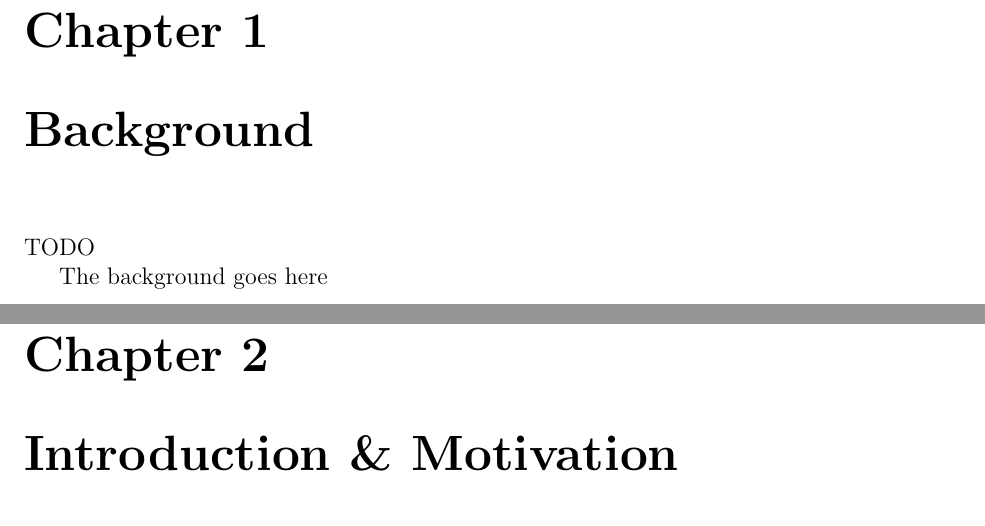
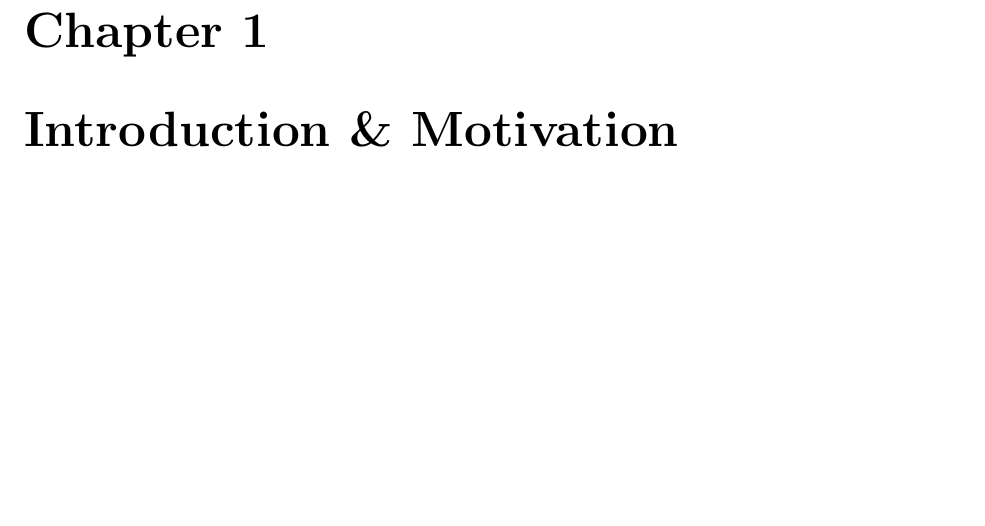
Before and after one commit to pcottle/MastersThesis, a LaTeX thesis (thesis.tex, which reads background.tex): two parts of pages 10 and 11 of 38 before the commit and part of page 10 of 37 after it, the two joined at a grey line, cut so that both start at the same text, the shorter picture padded with empty space. Compiled offline with pdfLaTeX.

Commit message:
no more background

```diff
--- a/background.tex
+++ /dev/null
@@ -1,4 +0,0 @@
-							\chapter{Background}
-TODO
-
-The background goes here
```
Also changed, not shown: thesis.tex (+0 -1 lines).
